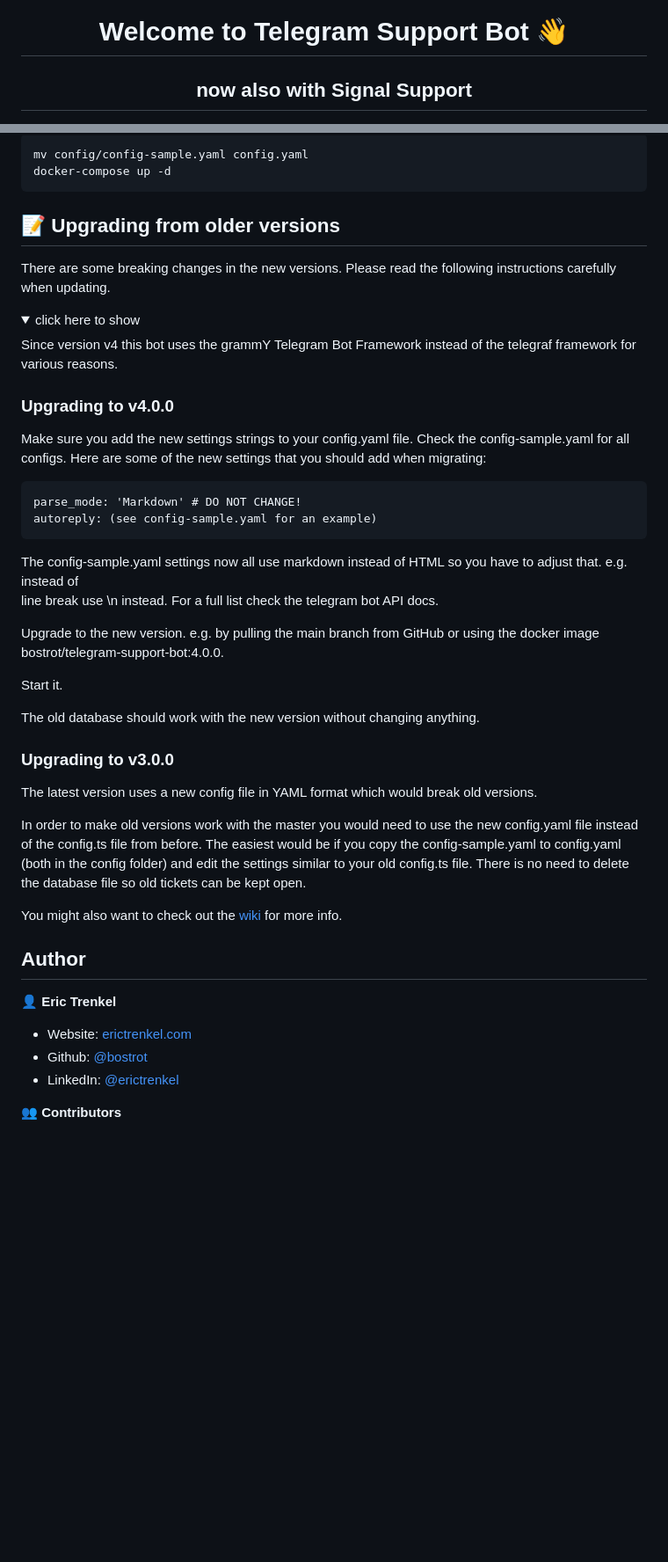
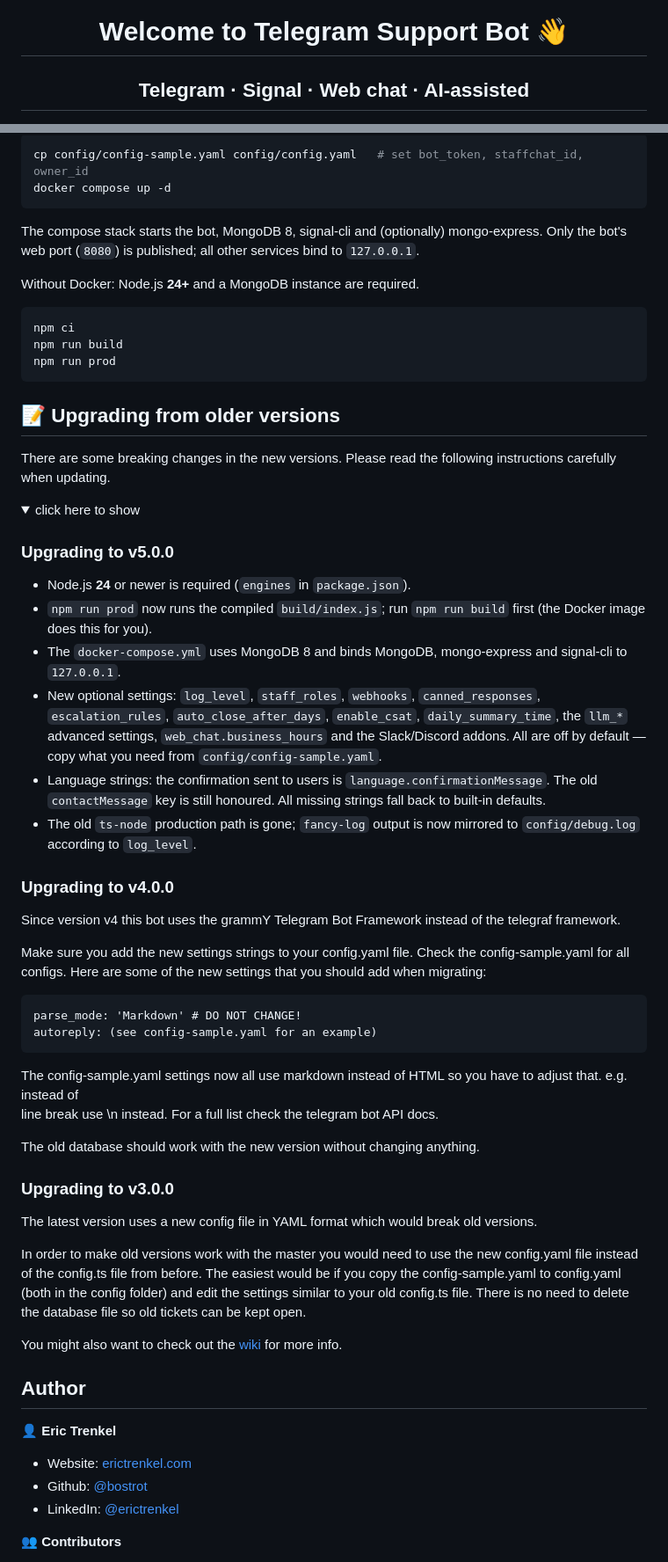
Before and after one commit to bostrot/telegram-support-bot, a Markdown page: README.md, 2 parts joined by grey strips. Shown at 88% size. Drawn GitHub-style; folded sections open; blank space fills up the shorter version.

````diff
--- a/README.md
+++ b/README.md
@@ -1,3 +1,3 @@
 <h1 align="center">Welcome to Telegram Support Bot 👋</h1>
-<h2 align="center">now also with Signal Support</h2>
+<h2 align="center">Telegram · Signal · Web chat · AI-assisted</h2>
 
@@ -78,7 +102,17 @@ See the [wiki](https://github.com/bostrot/telegram-support-bot/wiki) for more de
 
 ```bash
-mv config/config-sample.yaml config.yaml
-docker-compose up -d
+cp config/config-sample.yaml config/config.yaml   # set bot_token, staffchat_id, owner_id
+docker compose up -d
+```
+
+The compose stack starts the bot, MongoDB 8, signal-cli and (optionally) mongo-express. Only the bot's web port (`8080`) is published; all other services bind to `127.0.0.1`.
+
+Without Docker: Node.js **24+** and a MongoDB instance are required.
+
+```bash
+npm ci
+npm run build
+npm run prod
 ```
 
 ## 📝 Upgrading from older versions
@@ -88,9 +122,18 @@ There are some breaking changes in the new versions. Please read the following i
 <details>
 <summary>click here to show</summary>
 
-Since version v4 this bot uses the grammY Telegram Bot Framework instead of the telegraf framework for various reasons.
+### Upgrading to v5.0.0
+
+- Node.js **24** or newer is required (`engines` in `package.json`).
+- `npm run prod` now runs the compiled `build/index.js`; run `npm run build` first (the Docker image does this for you).
+- The `docker-compose.yml` uses MongoDB 8 and binds MongoDB, mongo-express and signal-cli to `127.0.0.1`.
+- New optional settings: `log_level`, `staff_roles`, `webhooks`, `canned_responses`, `escalation_rules`, `auto_close_after_days`, `enable_csat`, `daily_summary_time`, the `llm_*` advanced settings, `web_chat.business_hours` and the Slack/Discord addons. All are off by default — copy what you need from `config/config-sample.yaml`.
+- Language strings: the confirmation sent to users is `language.confirmationMessage`. The old `contactMessage` key is still honoured. All missing strings fall back to built-in defaults.
+- The old `ts-node` production path is gone; `fancy-log` output is now mirrored to `config/debug.log` according to `log_level`.
 
 ### Upgrading to v4.0.0
+
+Since version v4 this bot uses the grammY Telegram Bot Framework instead of the telegraf framework.
 
 Make sure you add the new settings strings to your config.yaml file. Check the config-sample.yaml for all configs.
 Here are some of the new settings that you should add when migrating:
@@ -99,10 +142,6 @@ Here are some of the new settings that you should add when migrating:
     autoreply: (see config-sample.yaml for an example)
 
 The config-sample.yaml settings now all use markdown instead of HTML so you have to adjust that. e.g. instead of <br/> line break use \n instead. For a full list check the telegram bot API docs.
-
-Upgrade to the new version. e.g. by pulling the main branch from GitHub or using the docker image bostrot/telegram-support-bot:4.0.0.
-
-Start it.
 
 The old database should work with the new version without changing anything.
 
````
Also changed, not shown: other parts of README.md (+57 -33 lines).
